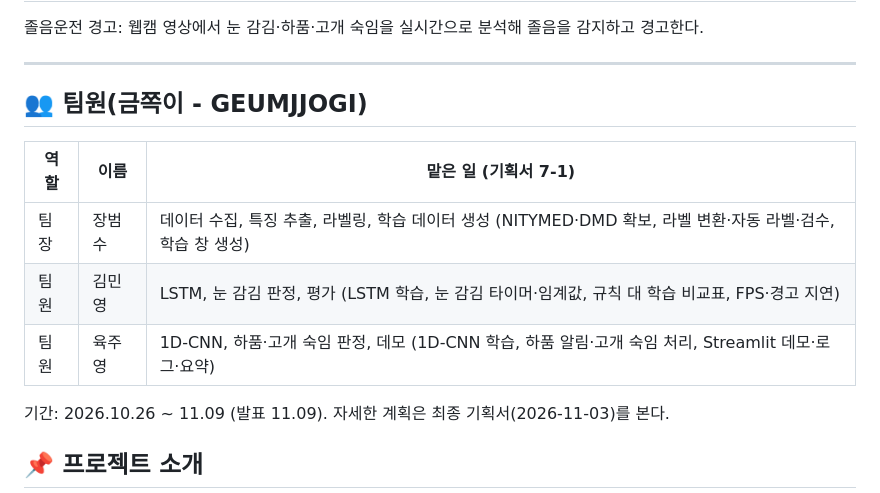
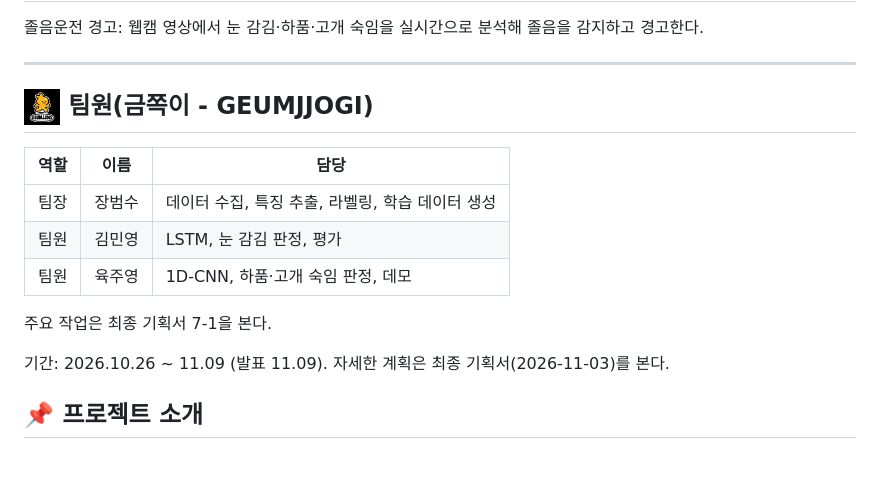
Before and after one commit to Jbs1214/geumjjogi-drowsy, a Markdown page: README.md, the part around the change. GitHub-like rendering; pictures changed too: assets/geumjjogi_logo.png (added); blank space fills up the shorter version.

Commit message:
261104 DOCS : README 팀원 표 줄바꿈 수정, 금쪽이 로고 추가
Co-Authored-By: Claude Opus 5.5 <noreply@anthropic.com>

```diff
--- a/README.md
+++ b/README.md
@@ -4,13 +4,15 @@
 
 ---
 
-## 👥 팀원(금쪽이 - GEUMJJOGI)
+## <img src="assets/geumjjogi_logo.png" width="36" alt="GEUMJJOGI 로고" align="absmiddle"> 팀원(금쪽이 - GEUMJJOGI)
 
-| 역할 | 이름 | 맡은 일 (기획서 7-1) |
+| 역할 | 이름 | 담당 |
 | --- | --- | --- |
-| 팀장 | 장범수 | 데이터 수집, 특징 추출, 라벨링, 학습 데이터 생성 (NITYMED·DMD 확보, 라벨 변환·자동 라벨·검수, 학습 창 생성) |
-| 팀원 | 김민영 | LSTM, 눈 감김 판정, 평가 (LSTM 학습, 눈 감김 타이머·임계값, 규칙 대 학습 비교표, FPS·경고 지연) |
-| 팀원 | 육주영 | 1D-CNN, 하품·고개 숙임 판정, 데모 (1D-CNN 학습, 하품 알림·고개 숙임 처리, Streamlit 데모·로그·요약) |
+| 팀장 | 장범수 | 데이터 수집, 특징 추출, 라벨링, 학습 데이터 생성 |
+| 팀원 | 김민영 | LSTM, 눈 감김 판정, 평가 |
+| 팀원 | 육주영 | 1D-CNN, 하품·고개 숙임 판정, 데모 |
+
+주요 작업은 최종 기획서 7-1을 본다.
 
 기간: 2026.10.26 ~ 11.09 (발표 11.09). 자세한 계획은 최종 기획서(2026-11-03)를 본다.
 
```
